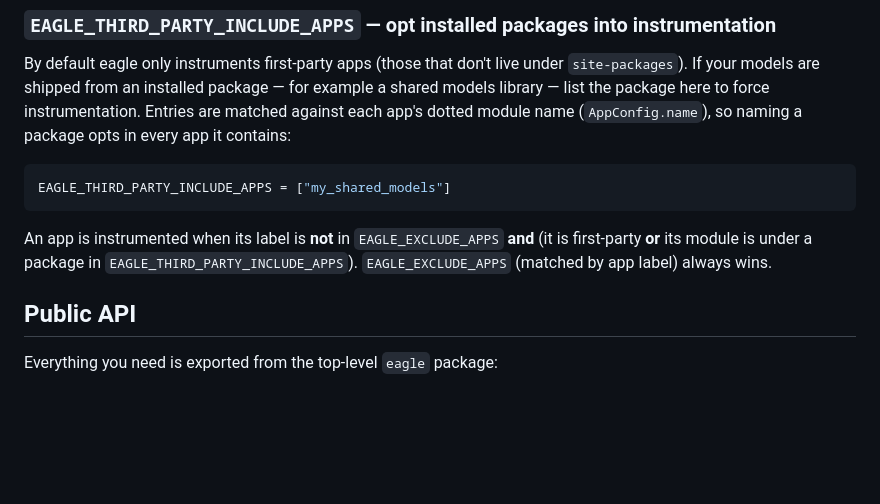
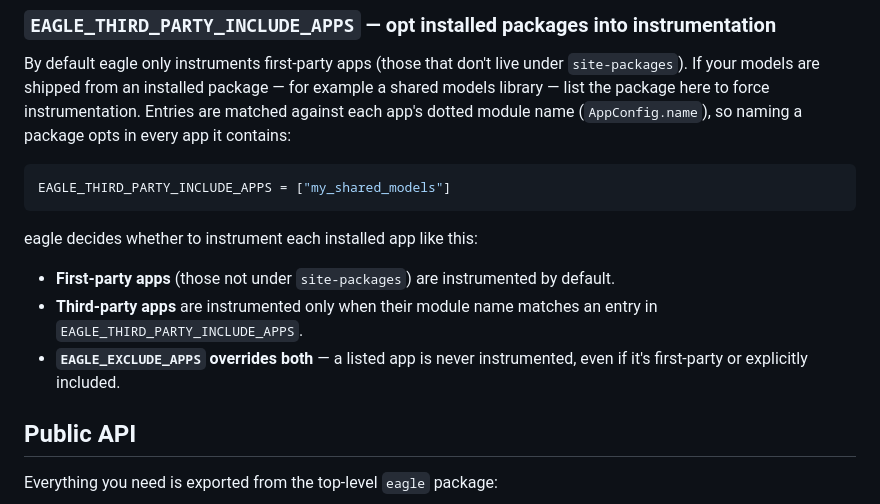
Before and after one commit to xelixdev/django-eagle, a Markdown page: README.md, the part around one of its changes. Rendered like a GitHub page; blank space fills up the shorter version.

````diff
--- a/README.md
+++ b/README.md
@@ -156,7 +180,11 @@ By default eagle only instruments first-party apps (those that don't live under
 EAGLE_THIRD_PARTY_INCLUDE_APPS = ["my_shared_models"]
 ```
 
-An app is instrumented when its label is **not** in `EAGLE_EXCLUDE_APPS` **and** (it is first-party **or** its module is under a package in `EAGLE_THIRD_PARTY_INCLUDE_APPS`). `EAGLE_EXCLUDE_APPS` (matched by app label) always wins.
+eagle decides whether to instrument each installed app like this:
+
+- **First-party apps** (those not under `site-packages`) are instrumented by default.
+- **Third-party apps** are instrumented only when their module name matches an entry in `EAGLE_THIRD_PARTY_INCLUDE_APPS`.
+- **`EAGLE_EXCLUDE_APPS` overrides both** — a listed app is never instrumented, even if it's first-party or explicitly included.
 
 ## Public API
 
````
Also changed, not shown: other parts of README.md (+28 -4 lines).
